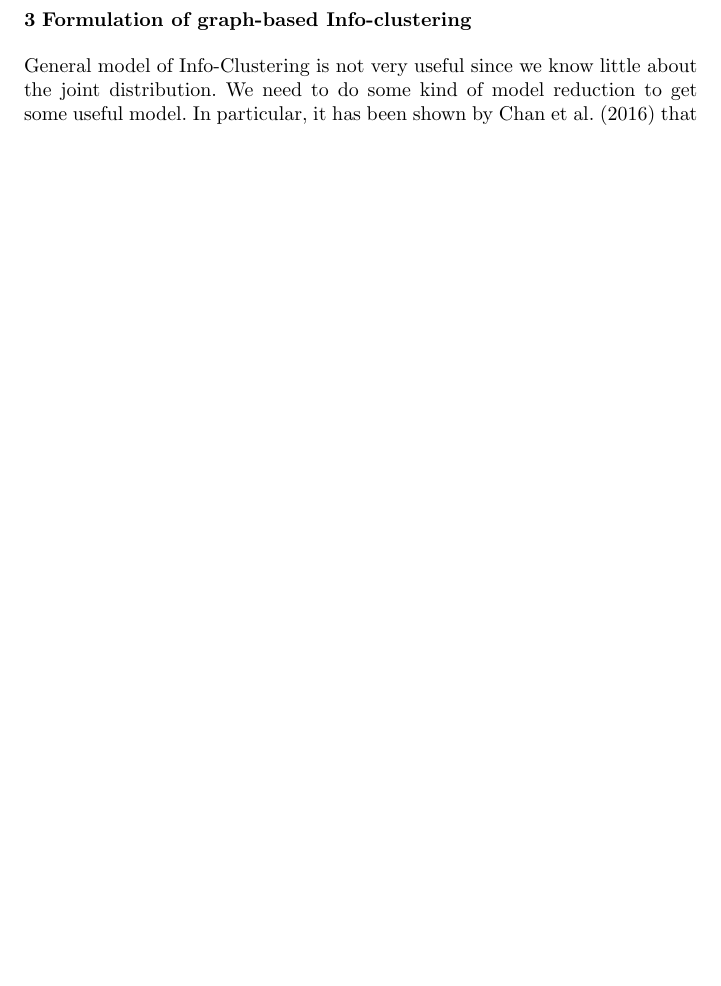
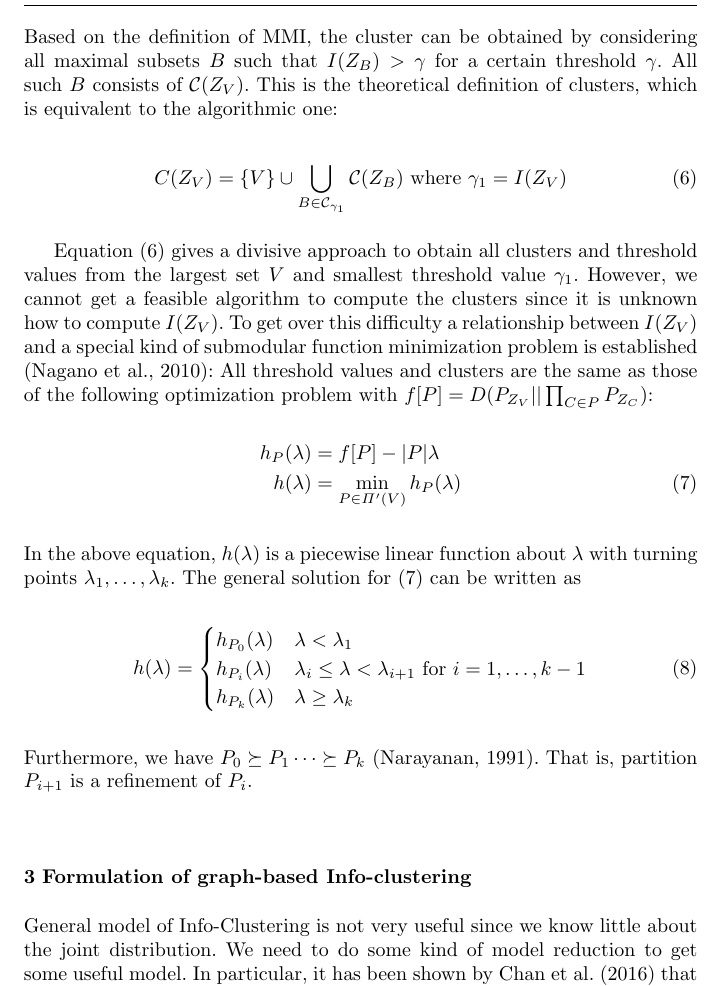
Before and after one commit to zhaofeng-shu33/info-clustering-journal-paper, a LaTeX paper (ic.tex): part of page 5 of 6 before the commit and part of page 5 of 7 after it, cut at the place of the change, the shorter picture padded with empty space. Compiled offline with pdfLaTeX.

Commit message:
update ic.tex

```diff
--- a/ic.tex
+++ b/ic.tex
@@ -47,6 +47,7 @@ grestore
 %
 \usepackage{graphicx}
 \usepackage{amsmath}
+\usepackage{amssymb}
 \usepackage{natbib}
 \usepackage{bm}
 %
@@ -198,7 +199,31 @@ There are many ways to extend mutual information for multiple random variables.
 I(Z_V) &:= \min_{P \in \Pi'(V)} I_{P}(Z_V) \textrm{ where} \\
 I_P(Z_V) &:= \frac{1}{|P| - 1}D(P_{Z_V} || \prod_{C\in P} P_{Z_C})
 \end{align}
+Based on the definition of MMI, the cluster can be obtained by considering all maximal subsets $B$ such that $I(Z_B) > \gamma$ for a certain threshold $\gamma$. All such $B$ consists of $\mathcal{C}(Z_V)$.
+This is the theoretical definition of clusters, which is equivalent to the algorithmic one:
 
+\begin{equation}\label{eq:CZV}
+C(Z_V) = \{ V\} \cup \bigcup_{B \in \mathcal{C}_{\gamma_1}} \mathcal{C}(Z_B) \textrm{ where } \gamma_1 = I(Z_V)
+\end{equation}
+
+Equation \eqref{eq:CZV} gives a divisive approach to obtain all clusters and threshold values from
+the largest set $V$ and smallest threshold value $\gamma_1$. However, we cannot get a feasible algorithm
+to compute the clusters since it is unknown how to compute $I(Z_V)$.
+To get over this difficulty a relationship between $I(Z_V)$ and a special kind of submodular function minimization problem is established \citep{mac}: All threshold values and clusters are the same as those of
+the following optimization problem with $f[P]=D(P_{Z_V} || \prod_{C\in P}P_{Z_C})$:
+\begin{align}\label{eq:hPLambda}
+h_{P}(\lambda) &= f[P] - |P| \lambda \notag\\
+h(\lambda) &= \min_{P \in \Pi'(V)}h_P(\lambda)
+\end{align}
+In the above equation, $h(\lambda)$ is a piecewise linear function about $\lambda$ with turning points
+$\lambda_1, \dots, \lambda_{k}$. The general solution for \eqref{eq:hPLambda} can be written as
+\begin{equation}
+h(\lambda) = \begin{cases} h_{P_0}(\lambda) & \lambda < \lambda_1 \\
+h_{P_i}(\lambda) & \lambda_i \leq \lambda < \lambda_{i+1} \textrm{ for } i = 1, \dots, k-1 \\
+h_{P_k}(\lambda) & \lambda \geq \lambda_k
+\end{cases}
+\end{equation}
+Furthermore, we have $P_0 \succeq P_1 \dots \succeq P_k$ \citep{narayanan}. That is, partition $P_{i+1}$ is a refinement of $P_i$.
 \section{Formulation of graph-based Info-clustering}\label{sec:GBIC}
 
 General model of Info-Clustering is not very useful since we know little about the joint distribution.
```
